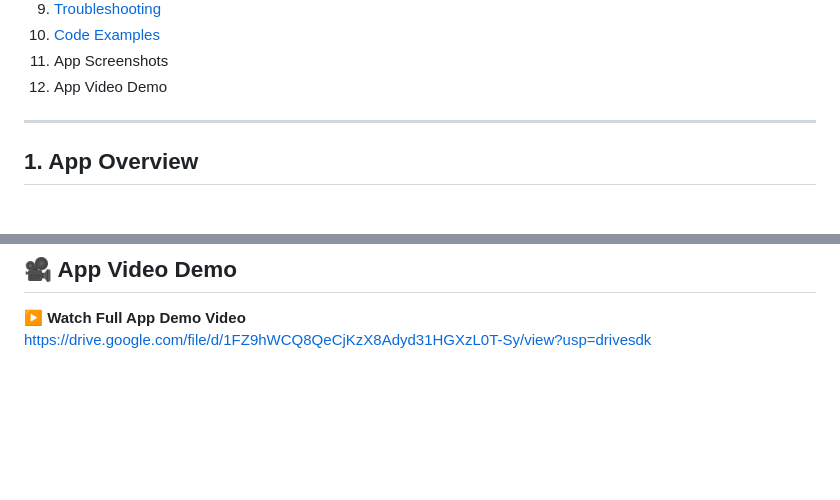
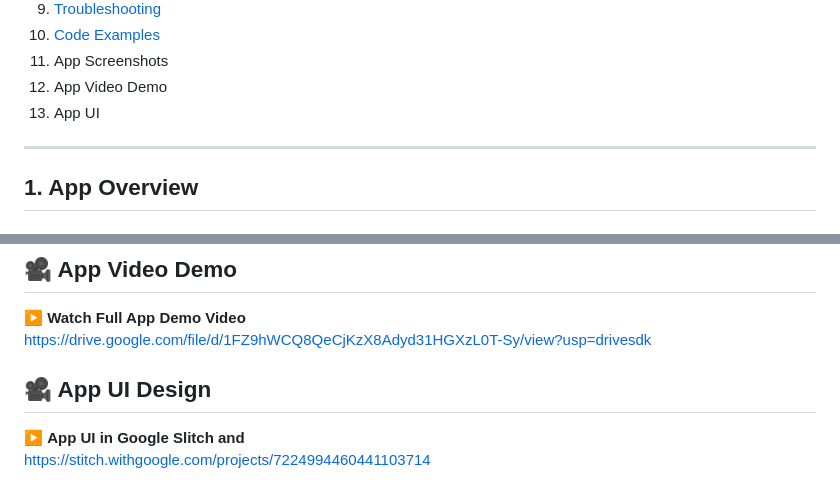
Before and after one commit to gulfamali16/App-Development-Portfolio, a Markdown page: MidTerm_updated/README.md, 2 parts joined by grey strips. GitHub-like rendering; blank space fills up the shorter version.

```diff
--- a/MidTerm_updated/README.md
+++ b/MidTerm_updated/README.md
@@ -15,6 +15,7 @@
 10. [Code Examples](#10-code-examples)
 11. App Screenshots
 12. App Video Demo
+13. App UI
 
 ---
 
@@ -758,3 +759,9 @@ Dashboard Ready
 
 ▶ **Watch Full App Demo Video**
 https://drive.google.com/file/d/1FZ9hWCQ8QeCjKzX8Adyd31HGXzL0T-Sy/view?usp=drivesdk
+
+
+## 🎥 App UI Design
+
+▶ **App UI in Google Slitch and**
+https://stitch.withgoogle.com/projects/7224994460441103714
```
